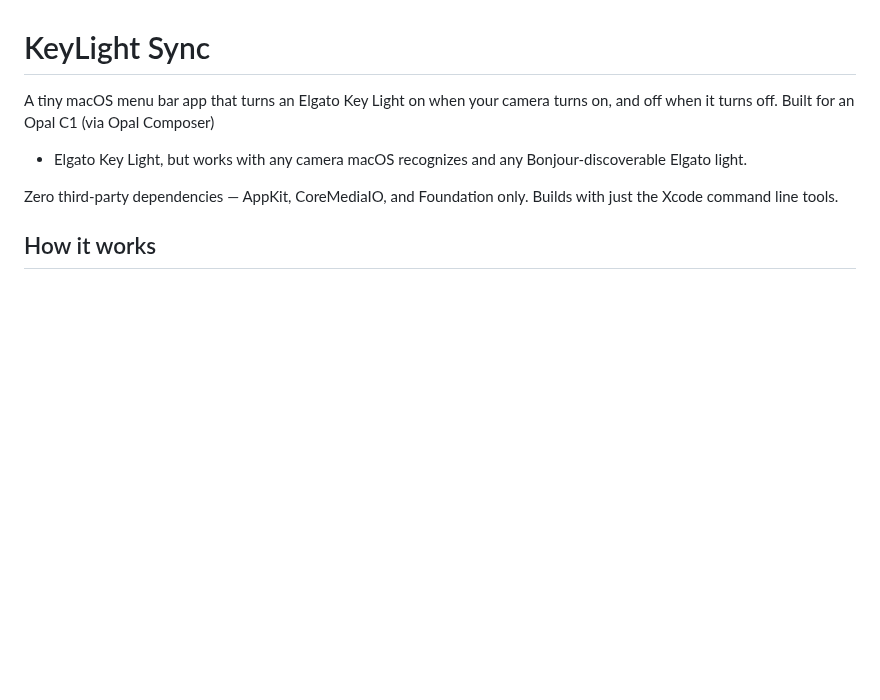
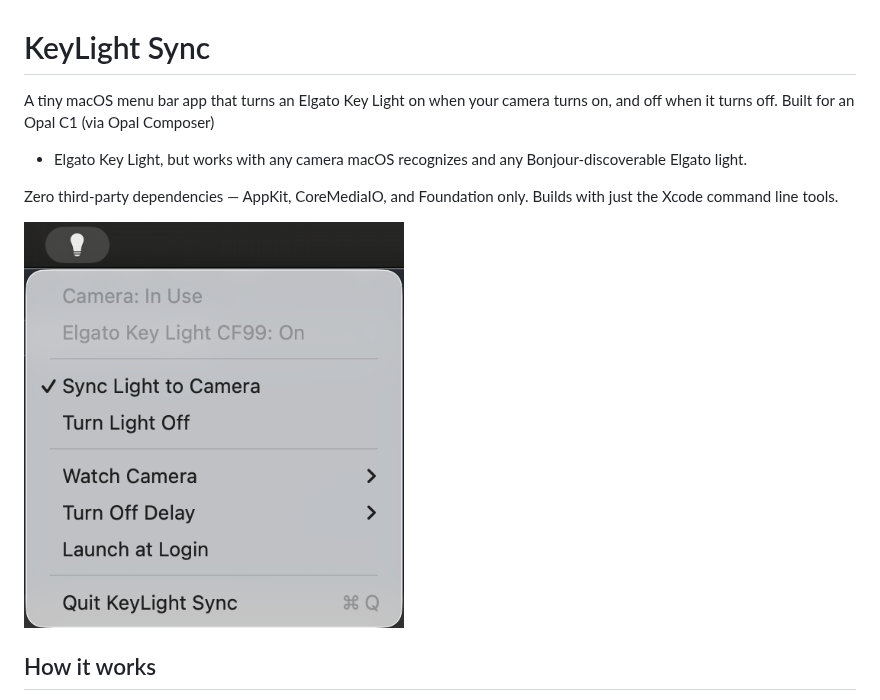
Before and after one commit to ryankirkman/keylight-sync, a Markdown page: README.md, the part around the change. Drawn GitHub-style; pictures changed too: docs/menu.png (added); blank space fills up the shorter version.

Commit message:
Add menu screenshot to README

```diff
--- a/README.md
+++ b/README.md
@@ -7,6 +7,8 @@ Bonjour-discoverable Elgato light.
 
 Zero third-party dependencies — AppKit, CoreMediaIO, and Foundation only.
 Builds with just the Xcode command line tools.
+
+<img src="docs/menu.png" alt="KeyLight Sync menu bar menu" width="380">
 
 ## How it works
 
```
